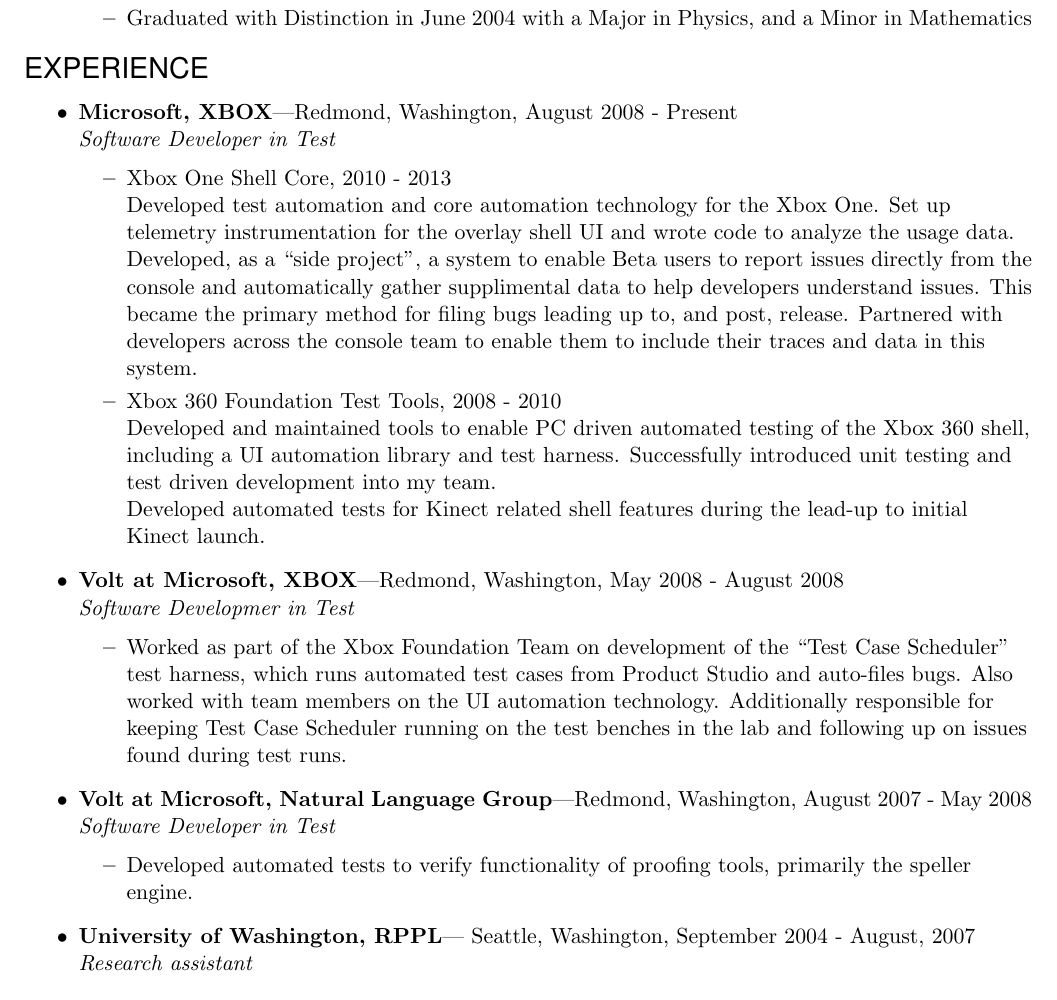
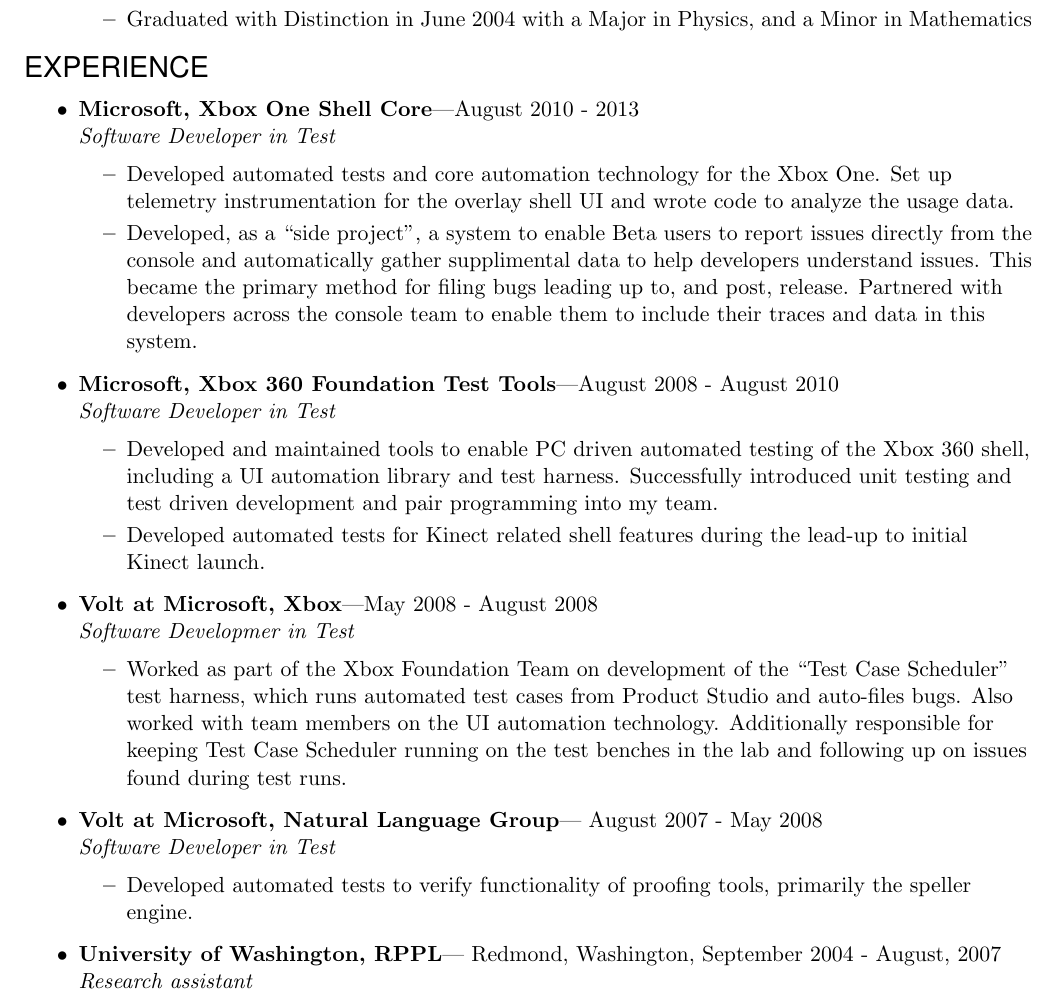
Before and after one commit to bjornicus/Resume, a LaTeX CV (BjornResumeDeveloper.tex): part of page 1 of 2, cut so that both start at the same text. Compiled offline with pdfLaTeX.

Commit message:
split xbox experience into two sections

```diff
--- a/BjornResumeDeveloper.tex
+++ b/BjornResumeDeveloper.tex
@@ -104,24 +104,25 @@
 \end{ressection}
 
 \begin{ressection}{EXPERIENCE}
-    \begin{ressubsec}{Microsoft, XBOX}{Redmond, Washington, August 2008 - Present}
+    \begin{ressubsec}{Microsoft, Xbox One Shell Core}{August 2010 - 2013}
     {Software Developer in Test}
-    \ressubitem{Xbox One Shell Core, 2010 - 2013 \\
-    Developed test automation and core automation technology for the Xbox One.  Set up telemetry instrumentation for the overlay shell UI and wrote code to analyze the usage data.
-    Developed, as a \lq\lq{}side project\rq\rq{}, a system to enable Beta users to report issues directly from the console and automatically gather supplimental data to help developers understand issues. This became the primary method for filing bugs leading up to, and post, release.  Partnered with developers across the console team to enable them to include their traces and data in this system. }
-    \ressubitem{Xbox 360 Foundation Test Tools, 2008 - 2010 \\
-    Developed and maintained tools to enable PC driven automated testing of the Xbox 360 shell, including a UI automation library and test harness.  Successfully introduced unit testing and test driven development into my team. \\
-    Developed automated tests for Kinect related shell features during the lead-up to initial Kinect launch.  }
+    \ressubitem{Developed automated tests and core automation technology for the Xbox One.  Set up telemetry instrumentation for the overlay shell UI and wrote code to analyze the usage data.}
+    \ressubitem{Developed, as a \lq\lq{}side project\rq\rq{}, a system to enable Beta users to report issues directly from the console and automatically gather supplimental data to help developers understand issues. This became the primary method for filing bugs leading up to, and post, release.  Partnered with developers across the console team to enable them to include their traces and data in this system. }
     \end{ressubsec}
-    \begin{ressubsec}{Volt at Microsoft, XBOX}{Redmond, Washington, May 2008 - August 2008}
+    \begin{ressubsec}{Microsoft, Xbox 360 Foundation Test Tools}{August 2008 - August 2010}
+    {Software Developer in Test}
+    \ressubitem{Developed and maintained tools to enable PC driven automated testing of the Xbox 360 shell, including a UI automation library and test harness.  Successfully introduced unit testing and test driven development and pair programming into my team.}
+    \ressubitem{Developed automated tests for Kinect related shell features during the lead-up to initial Kinect launch.  }
+    \end{ressubsec}
+    \begin{ressubsec}{Volt at Microsoft, Xbox}{May 2008 - August 2008}
     {Software Developmer in Test}
     \ressubitem{Worked as part of the Xbox Foundation Team on development of the \lq\lq{}Test Case Scheduler\rq\rq{} test harness, which runs automated test cases from Product Studio and auto-files bugs.  Also worked with team members on the UI automation technology.  Additionally responsible for keeping Test Case Scheduler running on the test benches in the lab and following up on issues found during test runs.}
     \end{ressubsec}
-    \begin{ressubsec}{Volt at Microsoft, Natural Language Group}{Redmond, Washington, August 2007 - May 2008}
+    \begin{ressubsec}{Volt at Microsoft, Natural Language Group}{ August 2007 - May 2008}
     {Software Developer in Test}
     \ressubitem{Developed automated tests to verify functionality of proofing tools, primarily the speller engine.}
     \end{ressubsec}
-    \begin{ressubsec}{University of Washington, RPPL}{ Seattle, Washington, September 2004 - August, 2007}
+    \begin{ressubsec}{University of Washington, RPPL}{ Redmond, Washington, September 2004 - August, 2007}
     {Research assistant}
     \ressubitem{Worked on an Innovative Confinement Concept device for magnetically confined fusion plasmas at the Redmond
     Plasma Physics Laboratory. Primary projects included design, implementation, and documentation of the glow
```
Also changed, not shown: BjornResumeDeveloper.pdf, 1 other file.
